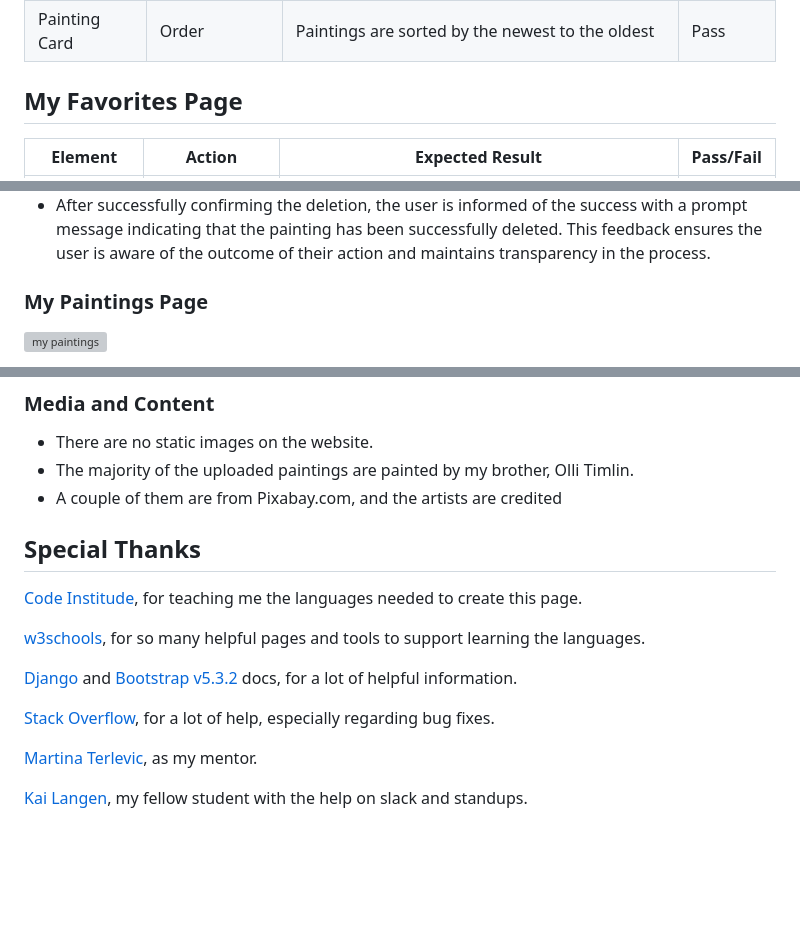
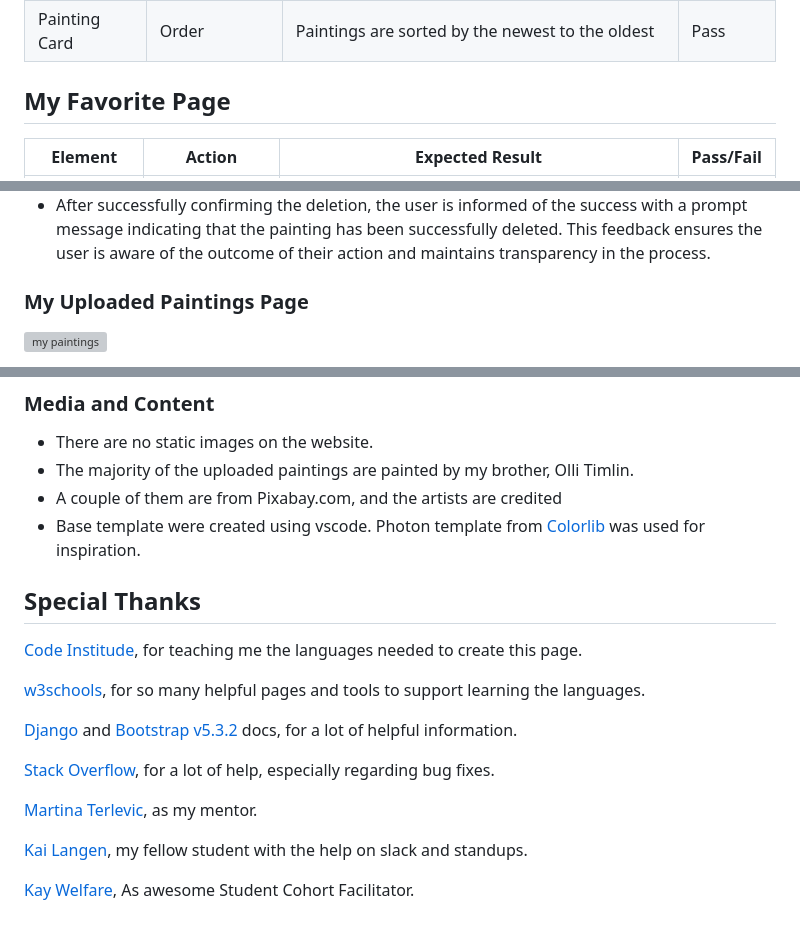
Before and after one commit to jtimlin/masterpiece, a Markdown page: README.md, 3 parts joined by grey strips. Drawn GitHub-style; blank space fills up the shorter version; grey boxes are pictures that could not be loaded.

```diff
--- a/README.md
+++ b/README.md
@@ -569,7 +569,7 @@ The drop of the [accessibility](<https://cdn.discordapp.com/attachments/10490249
 | Painting Card   | Pagination           | The site will paginate 8 painting cards to a page   |     Pass      |
 | Painting Card   | Order                | Paintings are sorted by the newest to the oldest    |      Pass     |
 
-## My Favorites Page
+## My Favorite Page
 
 | Element       | Action | Expected Result                                                                                                        | Pass/Fail |
 |---------------|--------|------------------------------------------------------------------------------------------------------------------------|-----------|
@@ -784,7 +784,7 @@ Custom Error Pages have been implemented to offer users more information about t
 - Clicking the delete button prompts the user with a confirmation dialog, giving them the choice to proceed with deleting the painting or to cancel the action.
 - After successfully confirming the deletion, the user is informed of the success with a prompt message indicating that the painting has been successfully deleted. This feedback ensures the user is aware of the outcome of their action and maintains transparency in the process.
 
-### My Paintings Page
+### My Uploaded Paintings Page
 
 ![my paintings](https://res.cloudinary.com/masterpiece23/image/upload/v1699111713/features/my_paintings_qckjua.png)
 
@@ -927,6 +927,7 @@ To clone this repository follow the below steps:
 - There are no static images on the website.
 - The majority of the uploaded paintings are painted by my brother, Olli Timlin.
 - A couple of them are from Pixabay.com, and the artists are credited
+- Base template were created using vscode. Photon template from [Colorlib](https://preview.colorlib.com/theme/photon/index.html) was used for inspiration.
 
 ## Special Thanks
 
@@ -941,3 +942,5 @@ To clone this repository follow the below steps:
 [Martina Terlevic](https://www.linkedin.com/in/martinaterlevic/), as my mentor.
 
 [Kai Langen](https://www.linkedin.com/in/kai-langen/), my fellow student with the help on slack and standups.
+
+[Kay Welfare](https://www.linkedin.com/in/kay-welfare-developer/), As awesome Student Cohort Facilitator.
```
Also changed, not shown: other parts of README.md (+23 -23 lines).
